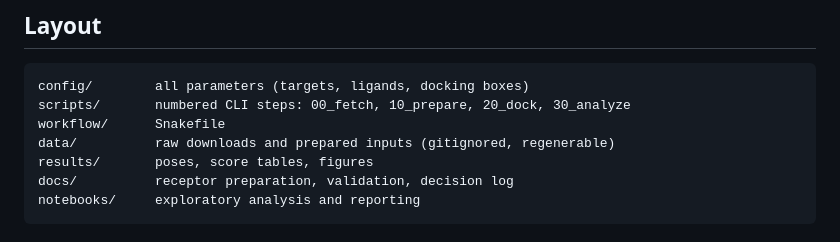
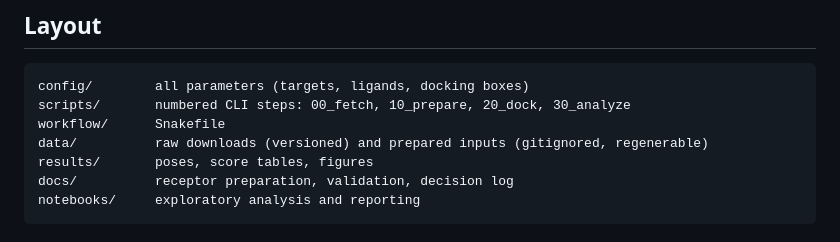
Before and after one commit to arlindomatias/projects, a Markdown page: docking/README.md, the part around the change. GitHub-like rendering.

Commit message:
docking: README notes that data/raw/ is now versioned
Also corrects the counts in the previous commit message: data/raw/ holds
7 PDB entries (not 8) and 8 ligands (not 9).

Co-Authored-By: Claude Opus 5.5 <noreply@anthropic.com>

```diff
--- a/docking/README.md
+++ b/docking/README.md
@@ -35,7 +35,7 @@ affinity/pose hypotheses to be read against published transport data.
 config/        all parameters (targets, ligands, docking boxes)
 scripts/       numbered CLI steps: 00_fetch, 10_prepare, 20_dock, 30_analyze
 workflow/      Snakefile
-data/          raw downloads and prepared inputs (gitignored, regenerable)
+data/          raw downloads (versioned) and prepared inputs (gitignored, regenerable)
 results/       poses, score tables, figures
 docs/          receptor preparation, validation, decision log
 notebooks/     exploratory analysis and reporting
```
